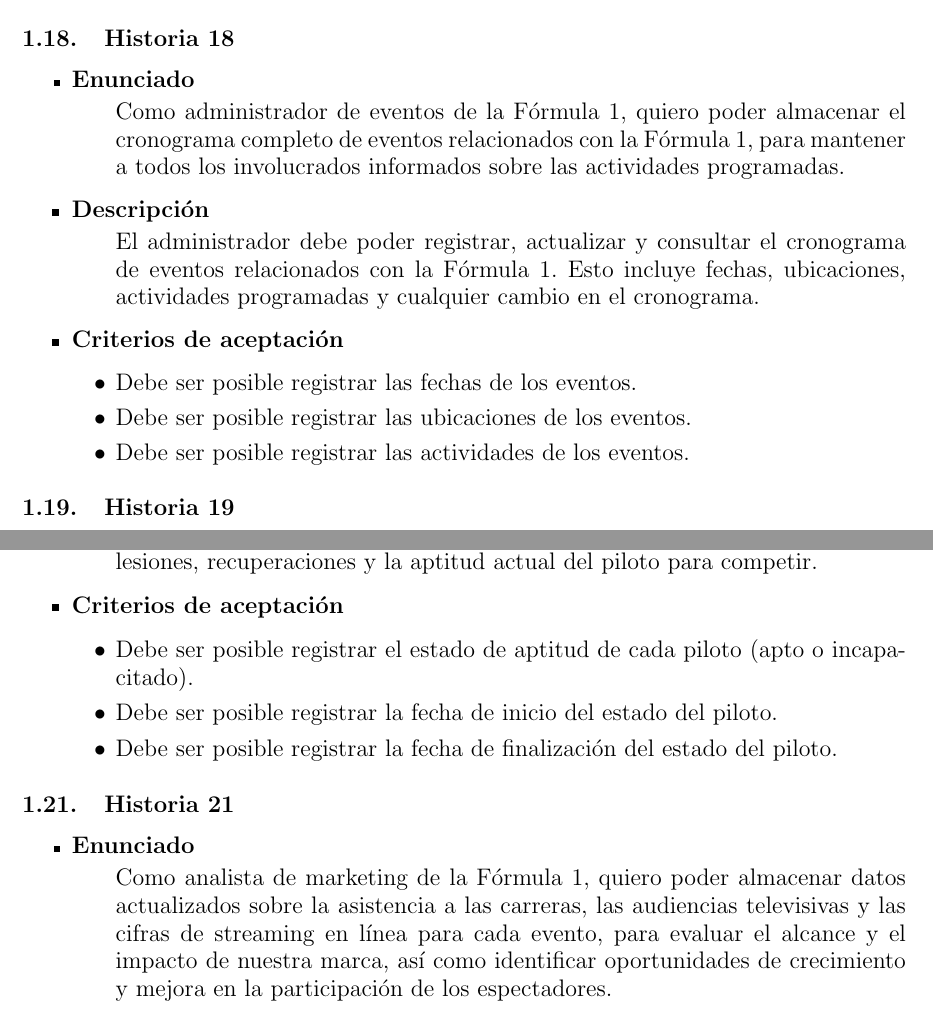
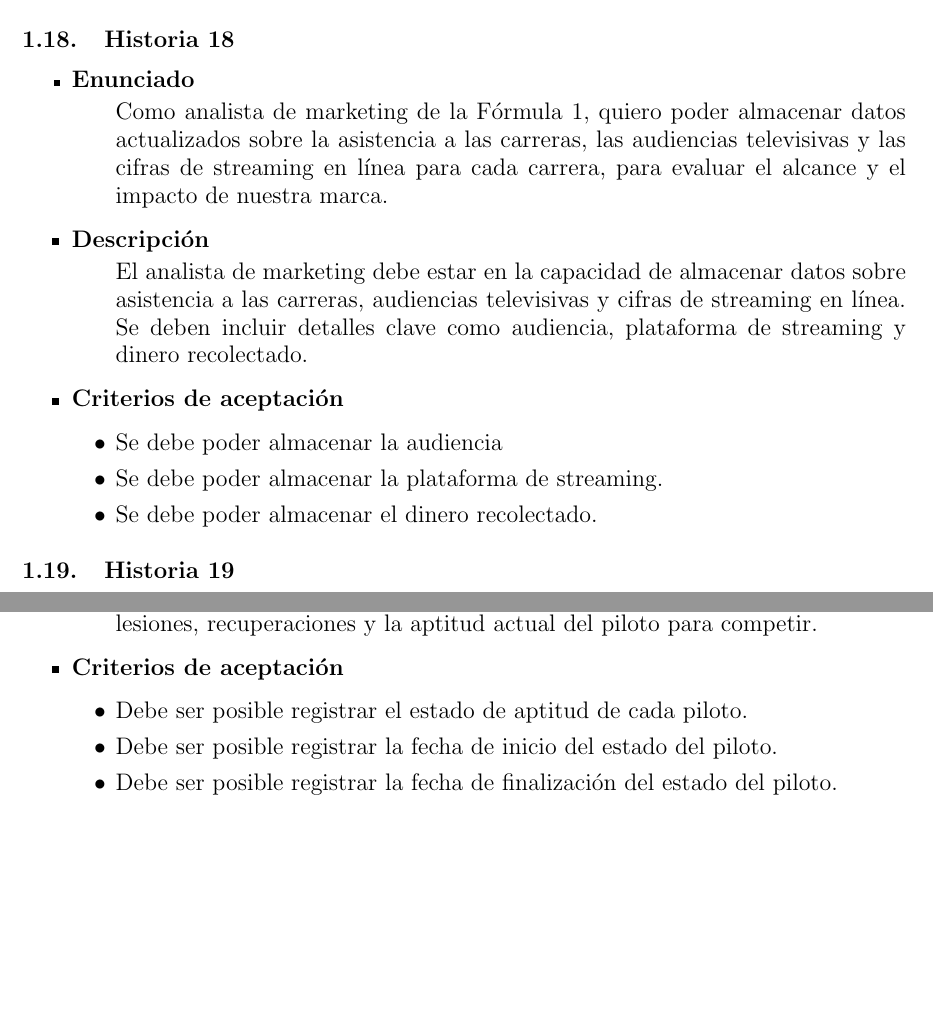
Before and after one commit to FaridBustos/FORMULA1, a LaTeX document (Documentacion/Formula1.tex): two parts of pages 8 and 9 of 11 before the commit and two parts of pages 8 and 9 of 12 after it, joined at a grey line, cut so that both start at the same text, the shorter picture padded with empty space. Compiled offline with pdfLaTeX.

Commit message:
version 1.0

```diff
--- a/Documentacion/Formula1.tex
+++ b/Documentacion/Formula1.tex
@@ -502,22 +502,21 @@ El administrador debe poder registrar y consultar información sobre los tipos d
 
 		\item \large{\textbf{Enunciado}}
 		\begin{description}
-			Como administrador de eventos de la Fórmula 1, quiero poder almacenar el cronograma completo de eventos relacionados con la Fórmula 1, para mantener a todos los involucrados informados sobre las actividades programadas.
+			Como analista de marketing de la Fórmula 1, quiero poder almacenar datos actualizados sobre la asistencia a las carreras, las audiencias televisivas y las cifras de streaming en línea para cada carrera, para  evaluar el alcance y el impacto de nuestra marca.
 
 		\end{description}
 
 		\item \large{\textbf{Descripción}}
 		\begin{description}
-			El administrador debe poder registrar, actualizar y consultar el cronograma de eventos relacionados con la Fórmula 1. Esto incluye fechas, ubicaciones, actividades programadas y cualquier cambio en el cronograma.
+		El analista de marketing debe estar en la capacidad de almacenar datos sobre asistencia a las carreras, audiencias televisivas y cifras de streaming en línea. Se deben incluir detalles clave como audiencia, plataforma de streaming y dinero recolectado.
 
 		\end{description}
 
 		\item \large{\textbf{Criterios de aceptación}}
 		\begin{itemize}
-			\item Debe ser posible registrar las fechas de los eventos.
-			\item Debe ser posible registrar las ubicaciones de los eventos.
-			\item Debe ser posible registrar las actividades de los eventos.
-
+			\item Se debe poder almacenar la audiencia
+			\item Se debe poder almacenar la plataforma de streaming.
+			\item Se debe poder almacenar el dinero recolectado.
 		\end{itemize}
 
 	\end{itemize}
@@ -566,7 +565,7 @@ El administrador debe poder registrar y consultar el estado de aptitud de cada p
 
 		\item \large{\textbf{Criterios de aceptación}}
 		\begin{itemize}
-			\item Debe ser posible registrar el estado de aptitud de cada piloto (apto o incapacitado).
+			\item Debe ser posible registrar el estado de aptitud de cada piloto.
 			\item Debe ser posible registrar la fecha de inicio del estado del piloto.
 			\item Debe ser posible registrar la fecha de finalización del estado del piloto.
 
@@ -574,9 +573,4 @@ El administrador debe poder registrar y consultar el estado de aptitud de cada p
 
 	\end{itemize}
 
-	\subsection{Historia 21}
-	\begin{itemize}
 
-		\item \large{\textbf{Enunciado}}
-		\begin{description}
-			Como analista de marketing de la Fórmula 1, quiero poder almacenar datos actualizados sobre la asistencia a las carreras, las audiencias televisivas y las cifras de streaming en línea para cada evento, para  evaluar el alcance y el impacto de nuestra marca, así como identificar oportunidades de crecimiento y mejora en la participación de los espectadores.
```
Also changed, not shown: Documentacion/Formula1.pdf (added), Documentacion/images/F1_logico.jpg (added), Documentacion/images/Modelo_Logico.png (deleted), Documentacion/images/f1_conceptual.png (added), Documentacion/images/modelo_conceptual.png (deleted), Documentacion/Formula1.tex (11 more changed lines), 4 other files.
